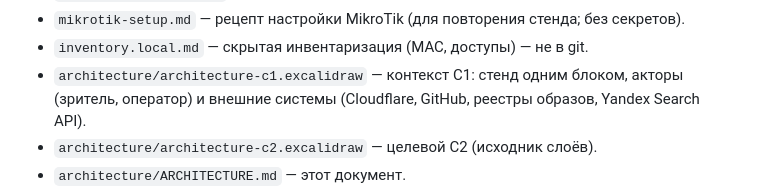
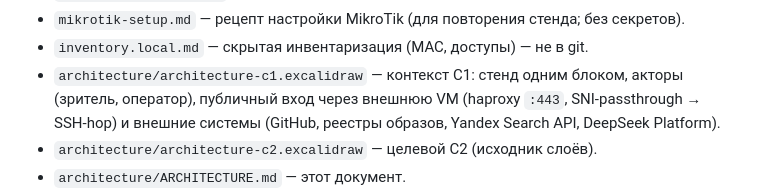
Before and after one commit to msklv/demo-ai-lab, a Markdown page: architecture/ARCHITECTURE.md, the part around the change. Rendered like a GitHub page.

```diff
--- a/architecture/ARCHITECTURE.md
+++ b/architecture/ARCHITECTURE.md
@@ -287,7 +287,8 @@ _Номера пунктов — якоря ссылок из других до
 - `mikrotik-setup.md` — рецепт настройки MikroTik (для повторения стенда; без секретов).
 - `inventory.local.md` — скрытая инвентаризация (MAC, доступы) — не в git.
 - `architecture/architecture-c1.excalidraw` — контекст C1: стенд одним блоком, акторы
-  (зритель, оператор) и внешние системы (Cloudflare, GitHub, реестры образов, Yandex Search API).
+  (зритель, оператор), публичный вход через внешнюю VM (haproxy `:443`, SNI-passthrough → SSH-hop)
+  и внешние системы (GitHub, реестры образов, Yandex Search API, DeepSeek Platform).
 - `architecture/architecture-c2.excalidraw` — целевой C2 (исходник слоёв).
 - `architecture/ARCHITECTURE.md` — этот документ.
 - `architecture/endpoints.md` — все публичные адреса короткими именами + кто за SSO (`owu`, `rag`, `doc`, …).
```
Also changed, not shown: architecture/README.md (+4 -2 lines), architecture/architecture-c1.jpg, architecture/demo-ai-lab-architecture.jpg, 1 other file.
